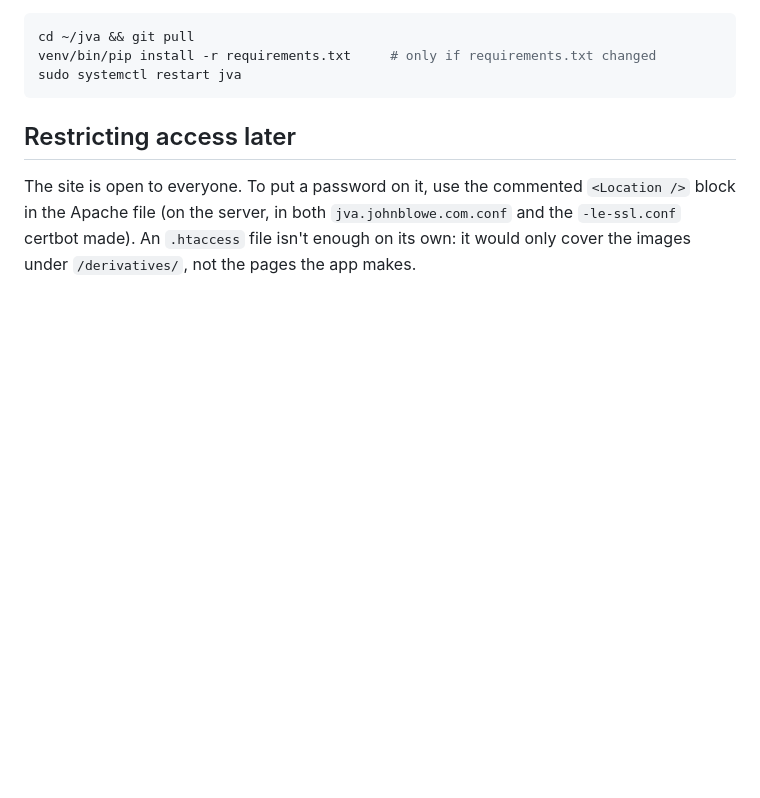
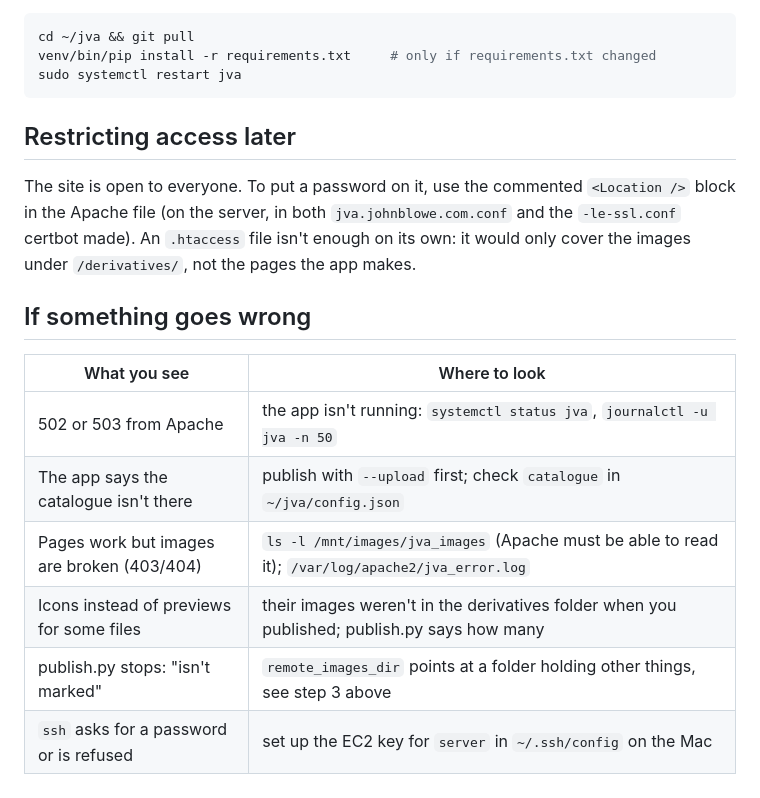
Before and after one commit to jblowe/jva, a Markdown page: docs/deployment.md, the part around one of its changes. Rendered like a GitHub page; blank space fills up the shorter version.

```diff
--- a/docs/deployment.md
+++ b/docs/deployment.md
@@ -129,3 +152,14 @@ The site is open to everyone. To put a password on it, use the commented `<Locat
 block in the Apache file (on the server, in both `jva.johnblowe.com.conf` and the
 `-le-ssl.conf` certbot made). An `.htaccess` file isn't enough on its own: it would only
 cover the images under `/derivatives/`, not the pages the app makes.
+
+## If something goes wrong
+
+| What you see | Where to look |
+|---|---|
+| 502 or 503 from Apache | the app isn't running: `systemctl status jva`, `journalctl -u jva -n 50` |
+| The app says the catalogue isn't there | publish with `--upload` first; check `catalogue` in `~/jva/config.json` |
+| Pages work but images are broken (403/404) | `ls -l /mnt/images/jva_images` (Apache must be able to read it); `/var/log/apache2/jva_error.log` |
+| Icons instead of previews for some files | their images weren't in the derivatives folder when you published; publish.py says how many |
+| publish.py stops: "isn't marked" | `remote_images_dir` points at a folder holding other things, see step 3 above |
+| `ssh` asks for a password or is refused | set up the EC2 key for `server` in `~/.ssh/config` on the Mac |
```
Also changed, not shown: other parts of docs/deployment.md (+24 -1 lines), docs/search-app.md (+1 -1 lines).
